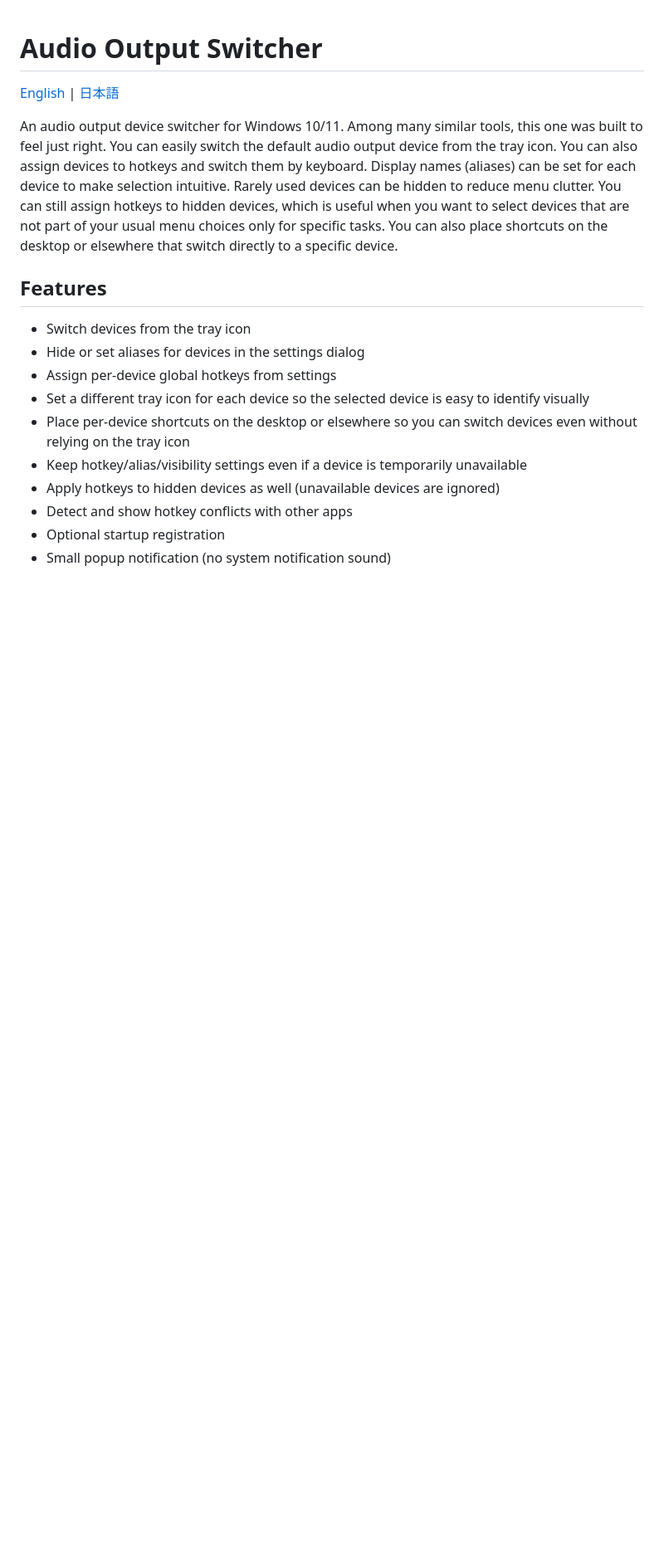
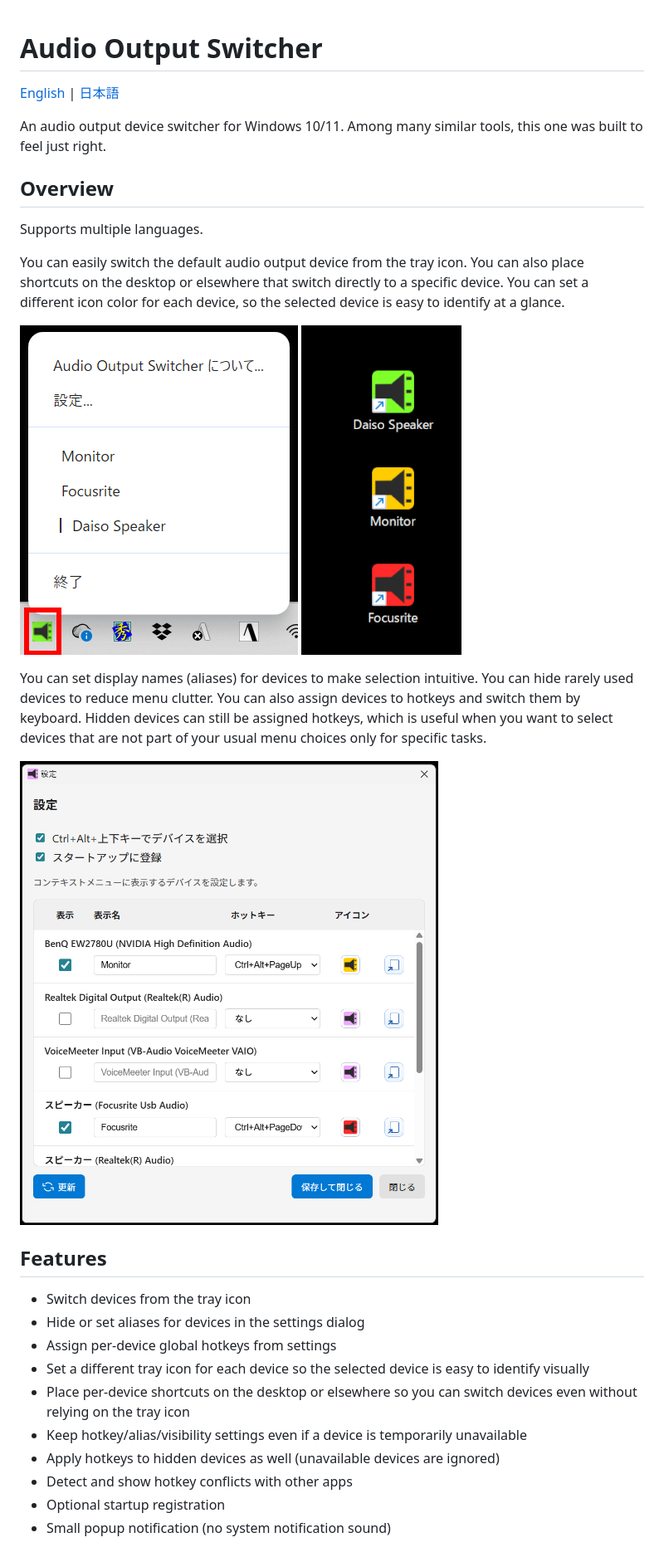
Before and after one commit to omoshiraise/audio-output-switcher, a Markdown page: README.md, the part around the change. Shown at 83% size. Drawn GitHub-style; pictures changed too: docs/images/desktop.png (added), docs/images/menu.png (added), docs/images/settings.png (added); blank space fills up the shorter version.

```diff
--- a/README.md
+++ b/README.md
@@ -4,12 +4,24 @@
 
 An audio output device switcher for Windows 10/11.
 Among many similar tools, this one was built to feel just right.
+
+## Overview
+
+Supports multiple languages.
+
 You can easily switch the default audio output device from the tray icon.
+You can also place shortcuts on the desktop or elsewhere that switch directly to a specific device.
+You can set a different icon color for each device, so the selected device is easy to identify at a glance.
+
+![Context menu](docs/images/menu.png)
+![Desktop shortcut](docs/images/desktop.png)
+
+You can set display names (aliases) for devices to make selection intuitive.
+You can hide rarely used devices to reduce menu clutter.
 You can also assign devices to hotkeys and switch them by keyboard.
-Display names (aliases) can be set for each device to make selection intuitive.
-Rarely used devices can be hidden to reduce menu clutter.
-You can still assign hotkeys to hidden devices, which is useful when you want to select devices that are not part of your usual menu choices only for specific tasks.
-You can also place shortcuts on the desktop or elsewhere that switch directly to a specific device.
+Hidden devices can still be assigned hotkeys, which is useful when you want to select devices that are not part of your usual menu choices only for specific tasks.
+
+![Settings dialog](docs/images/settings.png)
 
 ## Features
 
```
Also changed, not shown: README.ja.md (+17 -4 lines), docs/images/task-tray.png (added), 1 other file.
